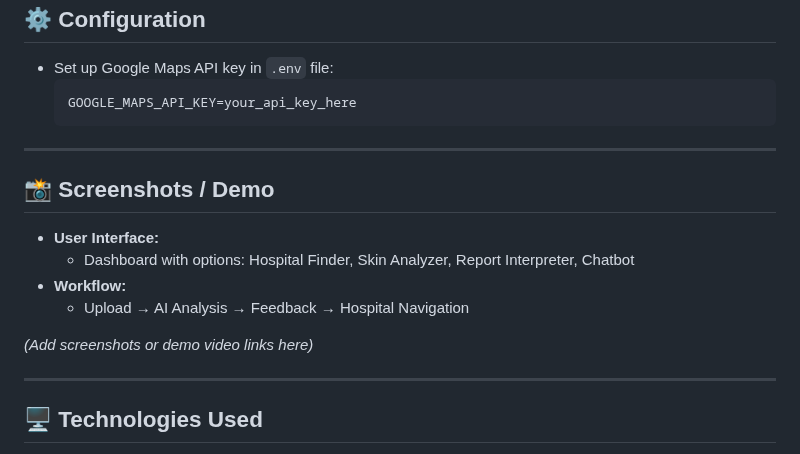
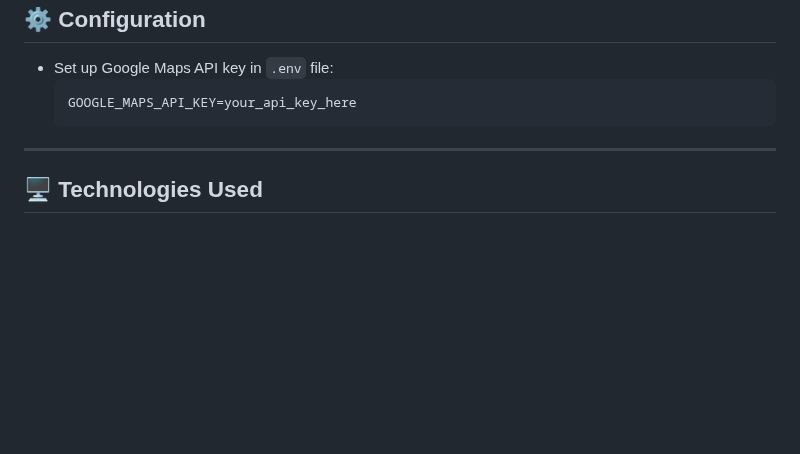
Before and after one commit to NikhilShimpy/MediPulse-AI-Frontend, a Markdown page: README.md, the part around the change. Drawn GitHub-style; blank space fills up the shorter version.

```diff
--- a/README.md
+++ b/README.md
@@ -107,16 +107,6 @@ With **geo-location hospital mapping, AI-powered dermatology scanning, blood rep
 
 ---
 
-## 📸 Screenshots / Demo
-- **User Interface:**
-  - Dashboard with options: Hospital Finder, Skin Analyzer, Report Interpreter, Chatbot
-- **Workflow:**
-  - Upload → AI Analysis → Feedback → Hospital Navigation
-
-*(Add screenshots or demo video links here)*
-
----
-
 ## 🖥️ Technologies Used
 - **Frontend:** HTML, CSS, Bootstrap, JavaScript
 - **Backend:** Python, Flask
```
